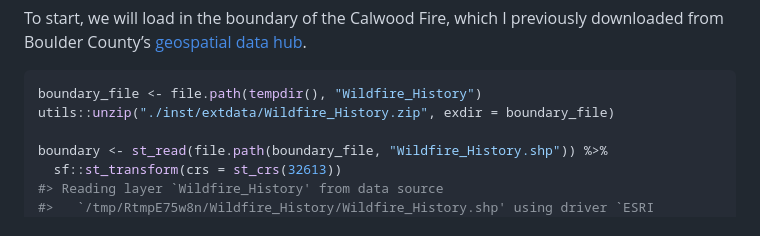
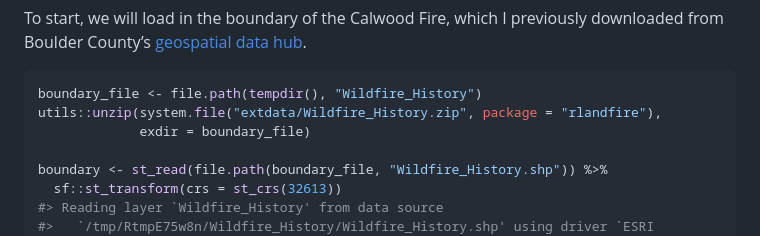
Before and after one commit to bcknr/rlandfire, a Markdown page: README.md, the part around the change. Rendered like a GitHub page.

Commit message:
Make README example portable
Use `system.file()` to find path to copy of `"Wildfire_History.zip"` in the installed package.

````diff
--- a/README.md
+++ b/README.md
@@ -63,7 +63,8 @@ hub](https://opendata-bouldercounty.hub.arcgis.com/).
 
 ``` r
 boundary_file <- file.path(tempdir(), "Wildfire_History")
-utils::unzip("./inst/extdata/Wildfire_History.zip", exdir = boundary_file)
+utils::unzip(system.file("extdata/Wildfire_History.zip", package = "rlandfire"),
+             exdir = boundary_file)
 
 boundary <- st_read(file.path(boundary_file, "Wildfire_History.shp")) %>%
   sf::st_transform(crs = st_crs(32613))
````
